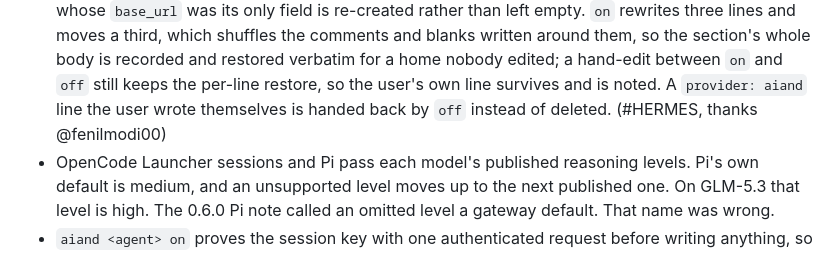
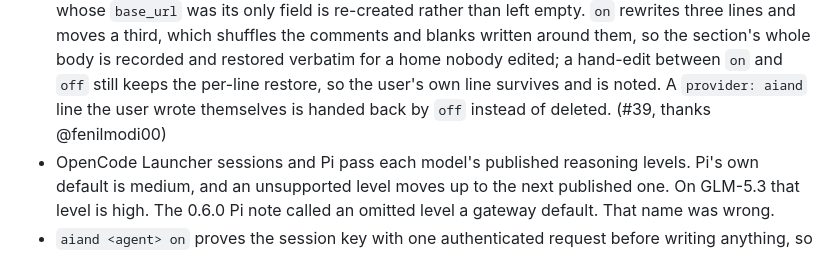
Before and after one commit to aiandlabs/aiand-cli, a Markdown page: CHANGELOG.md, the part around the change. Rendered like a GitHub page.

Commit message:
docs: credit the hermes entry to #39

```diff
--- a/CHANGELOG.md
+++ b/CHANGELOG.md
@@ -115,7 +115,7 @@ breaking changes while the command surface settles.
   edited; a hand-edit between `on` and `off` still keeps the per-line
   restore, so the user's own line survives and is noted. A `provider: aiand`
   line the user wrote themselves is handed back by `off` instead of
-  deleted. (#HERMES, thanks @fenilmodi00)
+  deleted. (#39, thanks @fenilmodi00)
 - OpenCode Launcher sessions and Pi pass each model's published reasoning
   levels. Pi's own default is medium, and an unsupported level moves up to
   the next published one. On GLM-5.3 that level is high. The 0.6.0 Pi note
```
